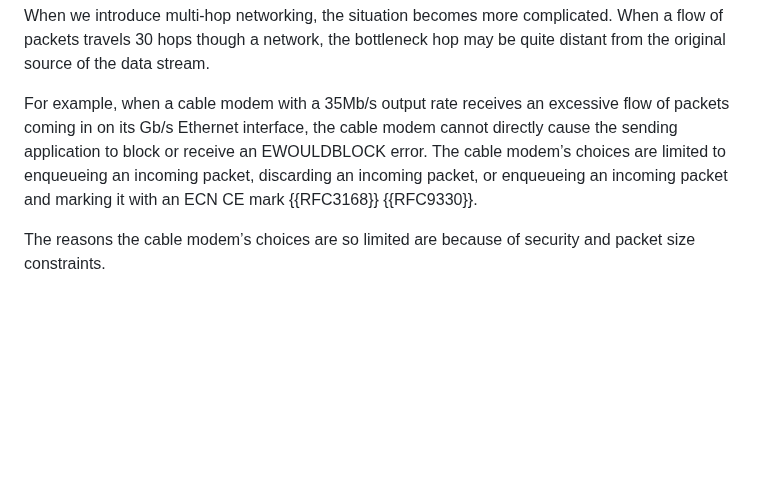
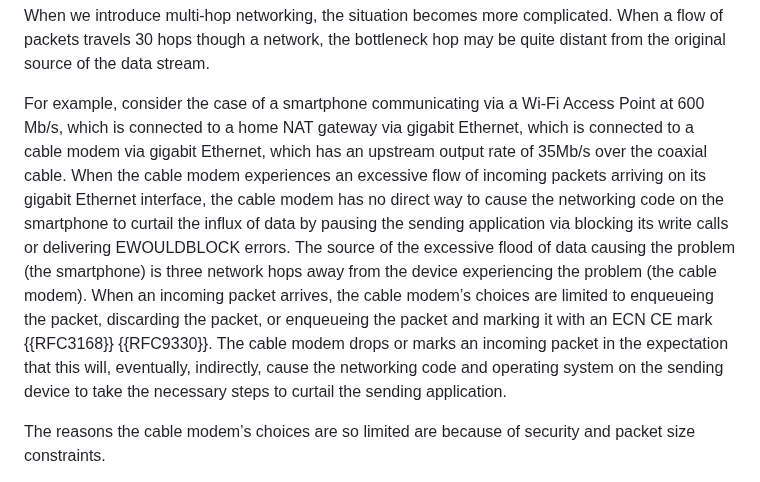
Before and after one commit to StuartCheshire/draft-cheshire-sbm, a Markdown page: draft-cheshire-sbm.md, the part around the change. Rendered like a GitHub page; blank space fills up the shorter version.

Commit message:
Update cable modem example

```diff
--- a/draft-cheshire-sbm.md
+++ b/draft-cheshire-sbm.md
@@ -266,17 +266,33 @@ When a flow of packets travels 30 hops though
 a network, the bottleneck hop may be quite distant
 from the original source of the data stream.
 
-For example, when a cable modem
-with a 35Mb/s output rate receives
-an excessive flow of packets coming in
-on its Gb/s Ethernet interface,
-the cable modem cannot directly cause
-the sending application to block or receive an EWOULDBLOCK error.
-The cable modem’s choices are limited to
-enqueueing an incoming packet,
-discarding an incoming packet,
-or enqueueing an incoming packet and
+For example, consider the case of
+a smartphone communicating via a Wi-Fi Access Point at 600 Mb/s,
+which is connected to a home NAT gateway via gigabit Ethernet,
+which is connected to a cable modem via gigabit Ethernet,
+which has an upstream output rate of 35Mb/s over the coaxial cable.
+When the cable modem experiences
+an excessive flow of incoming packets arriving
+on its gigabit Ethernet interface,
+the cable modem has no direct way to cause
+the networking code on the smartphone to curtail
+the influx of data by pausing the sending application
+via blocking its write calls or delivering EWOULDBLOCK errors.
+The source of the excessive flood of data
+causing the problem (the smartphone)
+is three network hops away from the device
+experiencing the problem (the cable modem).
+When an incoming packet arrives,
+the cable modem’s choices are limited to
+enqueueing the packet,
+discarding the packet,
+or enqueueing the packet and
 marking it with an ECN CE mark {{RFC3168}} {{RFC9330}}.
+The cable modem drops or marks an incoming packet
+in the expectation that this will, eventually,
+indirectly, cause the networking code and operating system
+on the sending device to take the necessary steps
+to curtail the sending application.
 
 The reasons the cable modem’s choices are so limited
 are because of security and packet size constraints.
```
